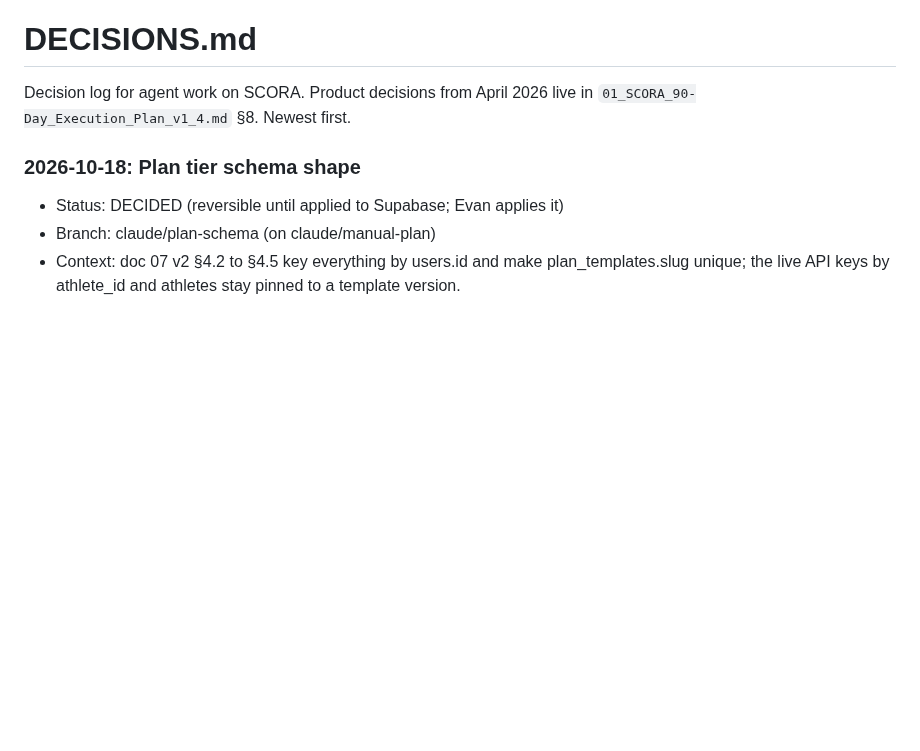
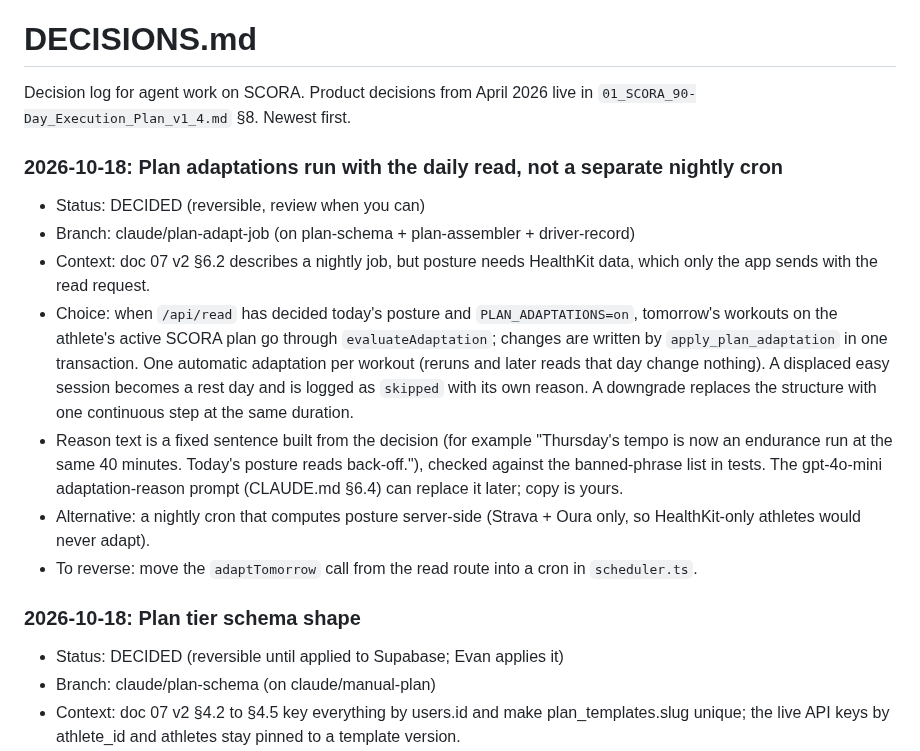
Before and after one commit to evanwilliamk/scora, a Markdown page: DECISIONS.md, the part around the change. GitHub-like rendering; blank space fills up the shorter version.

Commit message:
docs: adaptation trigger decision, PLAN.md item ready
Co-Authored-By: Claude Opus 5.5 <noreply@anthropic.com>

```diff
--- a/DECISIONS.md
+++ b/DECISIONS.md
@@ -1,6 +1,15 @@
 # DECISIONS.md
 
 Decision log for agent work on SCORA. Product decisions from April 2026 live in `01_SCORA_90-Day_Execution_Plan_v1_4.md` §8. Newest first.
+
+### 2026-10-18: Plan adaptations run with the daily read, not a separate nightly cron
+- Status: DECIDED (reversible, review when you can)
+- Branch: claude/plan-adapt-job (on plan-schema + plan-assembler + driver-record)
+- Context: doc 07 v2 §6.2 describes a nightly job, but posture needs HealthKit data, which only the app sends with the read request.
+- Choice: when `/api/read` has decided today's posture and `PLAN_ADAPTATIONS=on`, tomorrow's workouts on the athlete's active SCORA plan go through `evaluateAdaptation`; changes are written by `apply_plan_adaptation` in one transaction. One automatic adaptation per workout (reruns and later reads that day change nothing). A displaced easy session becomes a rest day and is logged as `skipped` with its own reason. A downgrade replaces the structure with one continuous step at the same duration.
+- Reason text is a fixed sentence built from the decision (for example "Thursday's tempo is now an endurance run at the same 40 minutes. Today's posture reads back-off."), checked against the banned-phrase list in tests. The gpt-4o-mini adaptation-reason prompt (CLAUDE.md §6.4) can replace it later; copy is yours.
+- Alternative: a nightly cron that computes posture server-side (Strava + Oura only, so HealthKit-only athletes would never adapt).
+- To reverse: move the `adaptTomorrow` call from the read route into a cron in `scheduler.ts`.
 
 ### 2026-10-18: Plan tier schema shape
 - Status: DECIDED (reversible until applied to Supabase; Evan applies it)
```
Also changed, not shown: PLAN.md (+1 -1 lines).
